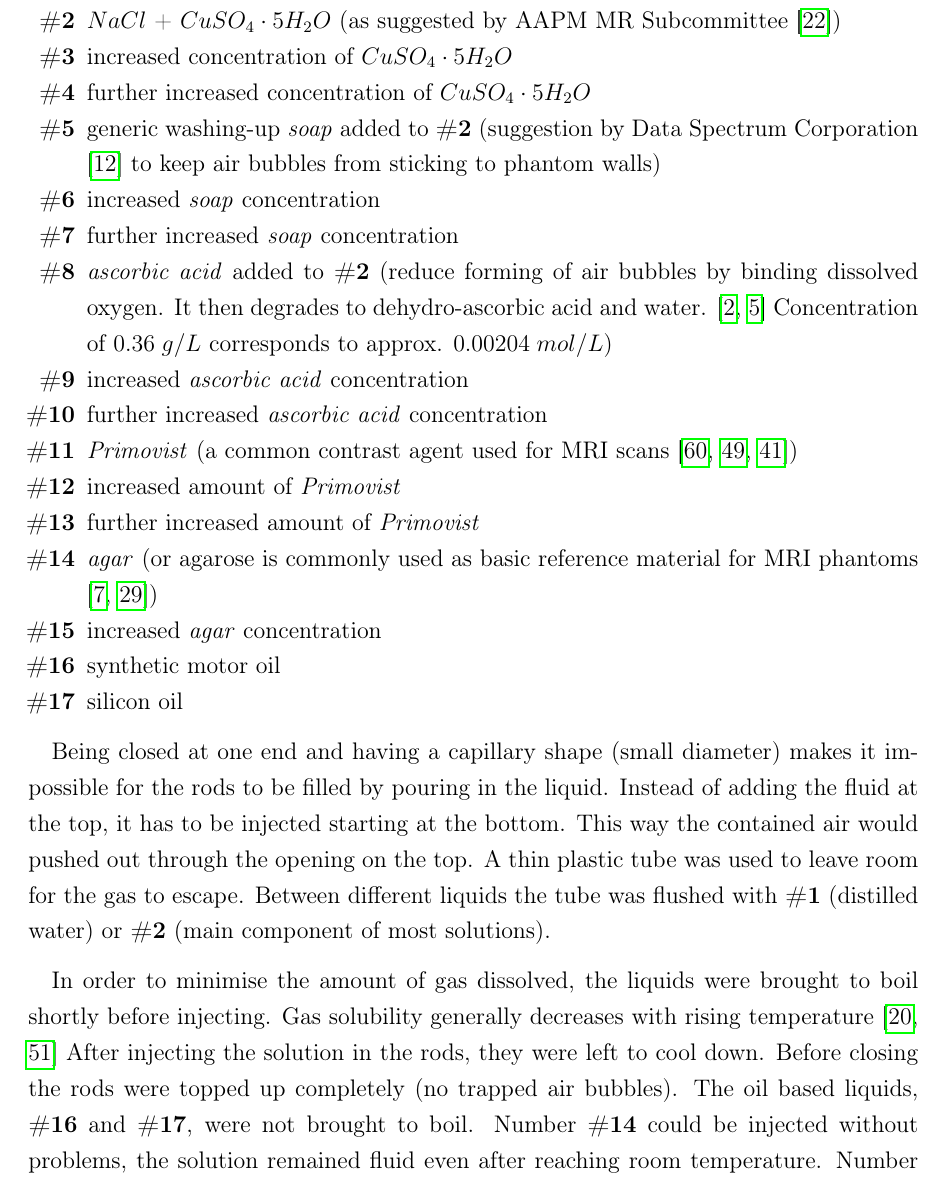
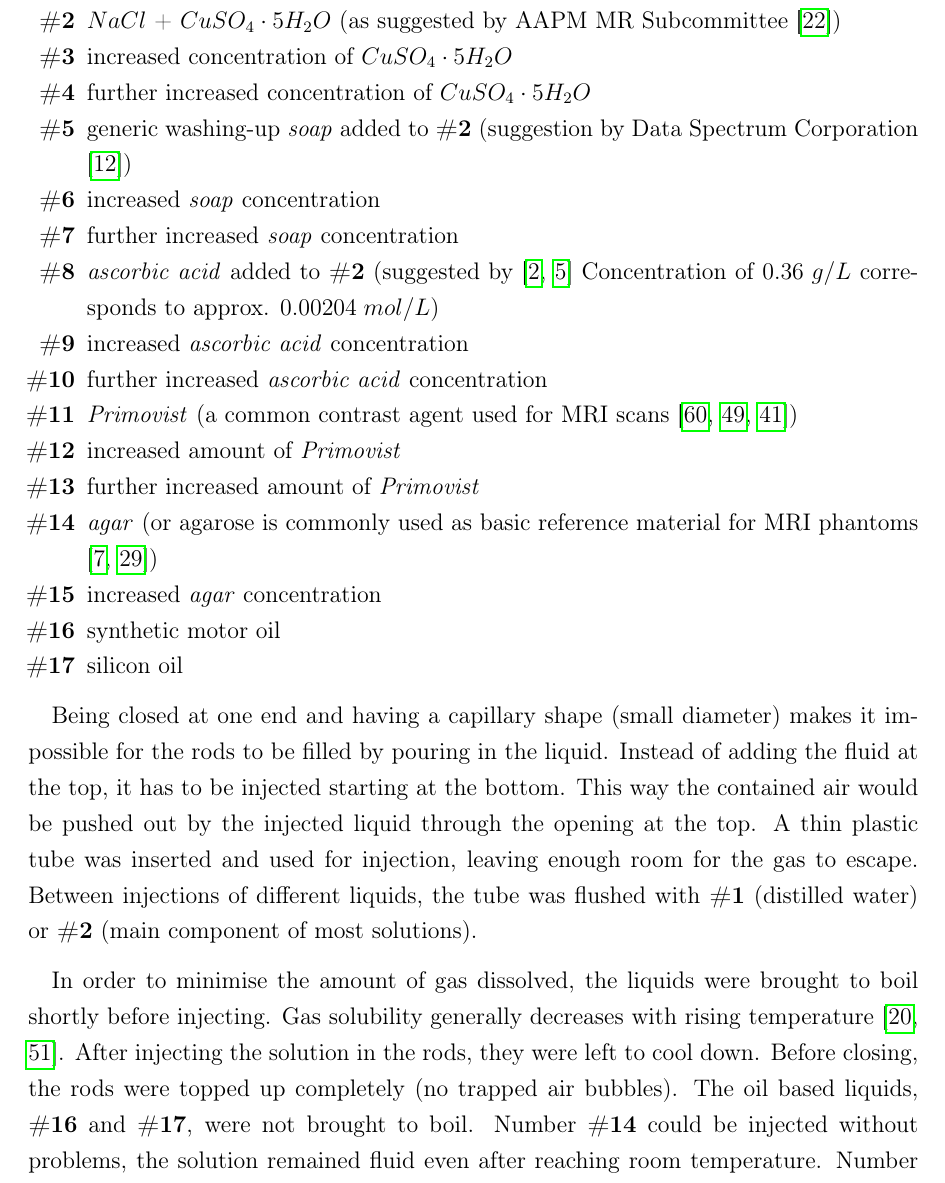
Before and after one commit to cyberspeck/warp-thesis, a LaTeX thesis (latex2/bachelor-thesis.tex, which reads latex2/material_methods.tex): part of page 31 of 62, cut so that both start at the same text. Compiled offline with pdfLaTeX.

Commit message:
minor changes

```diff
--- a/latex2/material_methods.tex
+++ b/latex2/material_methods.tex
@@ -134,11 +134,10 @@ No.   & $NaCl$   & $CuSO_4\cdot5H_2O$          & Soap & Ascorbic Acid & Agar & P
  \item $NaCl$ + $CuSO_4\cdot5H_2O$ (as suggested by AAPM MR Subcommittee \cite{Jackson2009})
  \item increased concentration of $CuSO_4\cdot5H_2O$
  \item further increased concentration of $CuSO_4\cdot5H_2O$
- \item generic washing-up \textit{soap} added to \textbf{\#2} (suggestion by Data Spectrum Corporation \cite{bubbles} to keep air bubbles from sticking to phantom walls)
+ \item generic washing-up \textit{soap} added to \textbf{\#2} (suggestion by Data Spectrum Corporation \cite{bubbles})
  \item increased \textit{soap} concentration
  \item further increased \textit{soap} concentration
- \item \textit{ascorbic acid} added to \textbf{\#2} (reduce forming of air bubbles by binding dissolved oxygen. It then degrades to dehydro-ascorbic acid and water.
-  \cite{Abtahi2008, Bodannes1979} Concentration of $0.36 \; g/L$ corresponds to approx. $0.00204 \; mol/L$)
+ \item \textit{ascorbic acid} added to \textbf{\#2} (suggested by \cite{Abtahi2008, Bodannes1979} Concentration of $0.36 \; g/L$ corresponds to approx. $0.00204 \; mol/L$)
  \item increased \textit{ascorbic acid} concentration
  \item further increased \textit{ascorbic acid} concentration
  \item \textit{Primovist} (a common contrast agent used for MRI scans \cite{VanBeers2012, Rohrer, primovist})
@@ -154,12 +153,13 @@ No.   & $NaCl$   & $CuSO_4\cdot5H_2O$          & Soap & Ascorbic Acid & Agar & P
 
 Being closed at one end and having a capillary shape (small diameter) makes it impossible for the rods to be filled by pouring in the liquid.
 Instead of adding the fluid at the top, it has to be injected starting at the bottom.
-This way the contained air would pushed out through the opening on the top.
-A thin plastic tube was used to leave room for the gas to escape.
-Between different liquids the tube was flushed with \textbf{\#1} (distilled water) or \textbf{\#2} (main component of most solutions).
+This way the contained air would be pushed out by the injected liquid through the opening at the top.
+A thin plastic tube was inserted and used for injection, leaving enough room for the gas to escape.
+Between injections of different liquids, the tube was flushed with \textbf{\#1} (distilled water) or \textbf{\#2} (main component of most solutions).
 
-In order to minimise the amount of gas dissolved, the liquids were brought to boil shortly before injecting. Gas solubility generally decreases with rising temperature \cite{Henry1803, Sander2015}
-After injecting the solution in the rods, they were left to cool down. Before closing the rods were topped up completely (no trapped air bubbles).
+In order to minimise the amount of gas dissolved, the liquids were brought to boil shortly before injecting. Gas solubility generally decreases with rising temperature \cite{Henry1803, Sander2015}.
+After injecting the solution in the rods, they were left to cool down.
+Before closing, the rods were topped up completely (no trapped air bubbles).
 The oil based liquids, \textbf{\#16} and \textbf{\#17}, were not brought to boil.
 Number \textbf{\#14} could be injected without problems, the solution remained fluid even after reaching room temperature.
 Number \textbf{\#15} on the other hand changed to a gel like consistence and clogged the tube right after the rod was filled. The tube could not be used again.
```
Also changed, not shown: latex2/bachelor-thesis.pdf, latex2/material_methods.tex (7 more changed lines).
